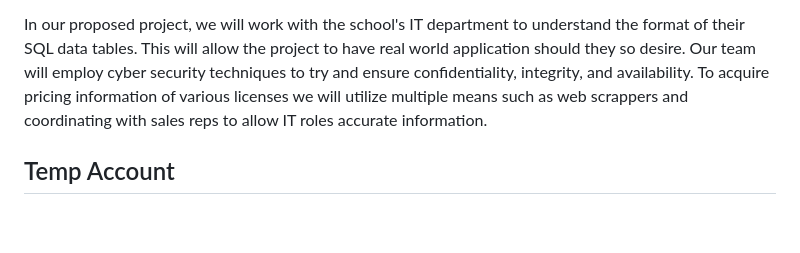
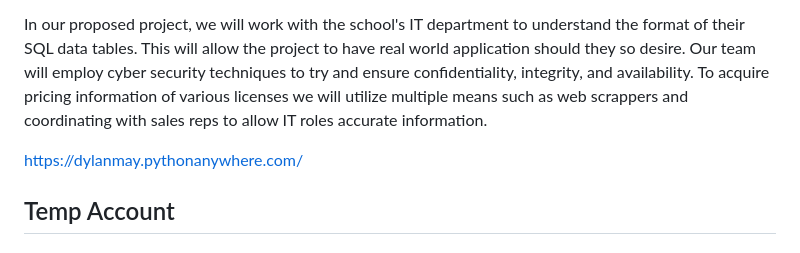
Before and after one commit to Princess-Singularity/License-Renewal-Tracker, a Markdown page: README.md, the part around the change. Drawn GitHub-style; blank space fills up the shorter version.

```diff
--- a/README.md
+++ b/README.md
@@ -40,7 +40,7 @@ The application should be designed to be as user friendly as possible for studen
 
 In our proposed project, we will work with the school's IT department to understand the format of their SQL data tables. This will allow the project to have real world application should they so desire. Our team will employ cyber security techniques to try and ensure confidentiality, integrity, and availability. To acquire pricing information of various licenses we will utilize multiple means such as web scrappers and coordinating with sales reps to allow IT roles accurate information.
 
-
+https://dylanmay.pythonanywhere.com/
 ## Temp Account
 
 ### Admin
```
